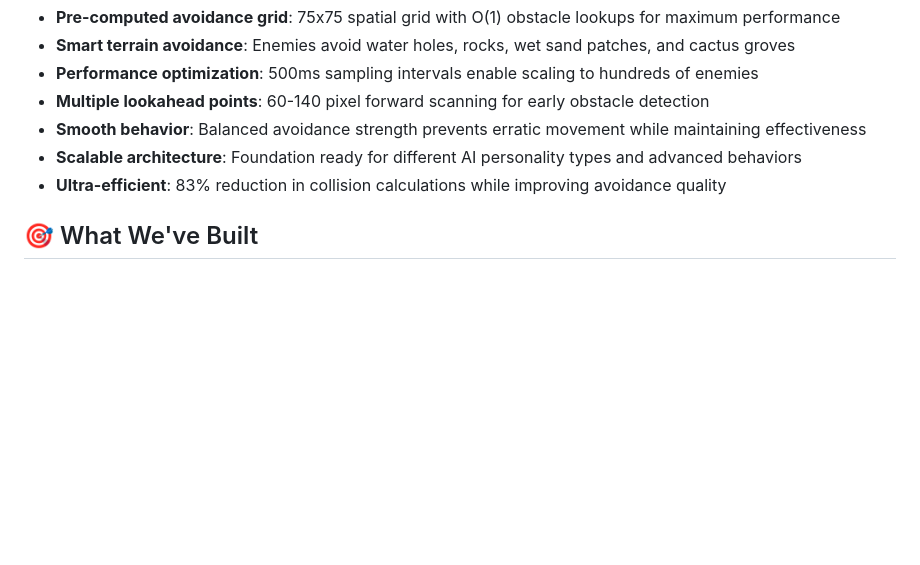
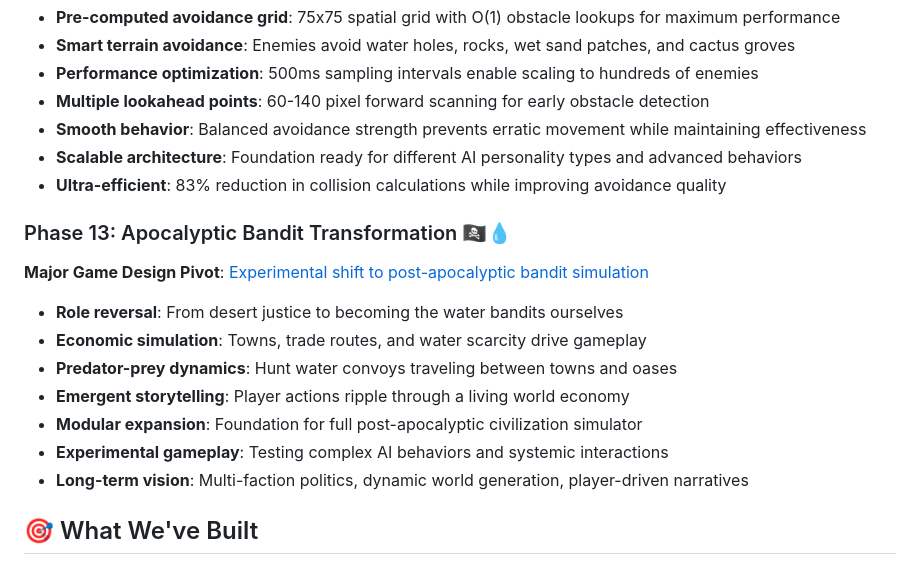
Before and after one commit to rranshous/raceon, a Markdown page: README.md, the part around the change. Rendered like a GitHub page; blank space fills up the shorter version.

```diff
--- a/README.md
+++ b/README.md
@@ -93,6 +93,16 @@ A browser-based combat racing game, built with TypeScript and HTML5 Canvas.
 - **Scalable architecture**: Foundation ready for different AI personality types and advanced behaviors
 - **Ultra-efficient**: 83% reduction in collision calculations while improving avoidance quality
 
+### Phase 13: Apocalyptic Bandit Transformation 🏴‍☠️💧
+**Major Game Design Pivot**: [Experimental shift to post-apocalyptic bandit simulation](docs/apocalyptic_bandit_vision.md)
+- **Role reversal**: From desert justice to becoming the water bandits ourselves
+- **Economic simulation**: Towns, trade routes, and water scarcity drive gameplay
+- **Predator-prey dynamics**: Hunt water convoys traveling between towns and oases
+- **Emergent storytelling**: Player actions ripple through a living world economy
+- **Modular expansion**: Foundation for full post-apocalyptic civilization simulator
+- **Experimental gameplay**: Testing complex AI behaviors and systemic interactions
+- **Long-term vision**: Multi-faction politics, dynamic world generation, player-driven narratives
+
 ## 🎯 What We've Built
 
 - **Smooth vehicle physics** with realistic driving feel
```
Also changed, not shown: docs/apocalyptic_bandit_vision.md (added, +144 -0 lines).
